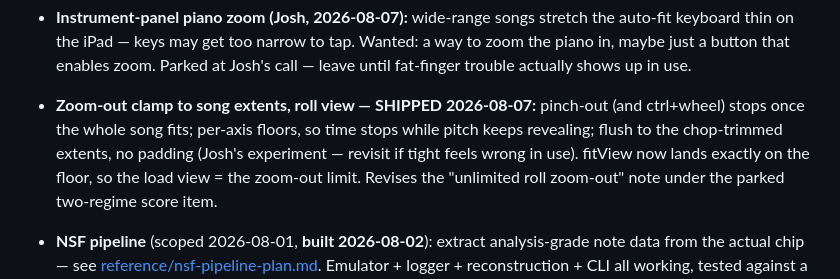
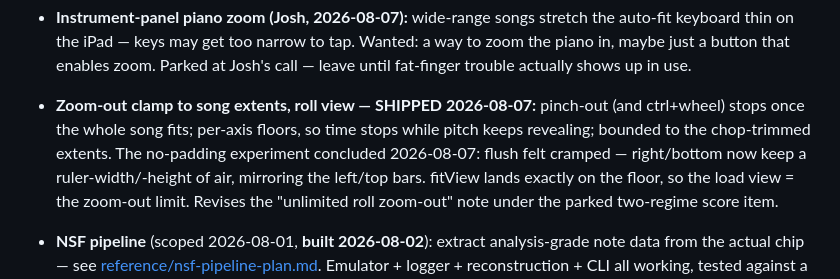
Before and after one commit to joshcough/FF1-OST-Analysis, a Markdown page: open-items.md, the part around the change. Drawn GitHub-style.

Commit message:
Record the padding verdict on the zoom-clamp entry
Co-Authored-By: Claude Fable 5 <noreply@anthropic.com>

```diff
--- a/open-items.md
+++ b/open-items.md
@@ -114,9 +114,10 @@ his behalf.
   trouble actually shows up in use.
 - **Zoom-out clamp to song extents, roll view — SHIPPED 2026-08-07:**
   pinch-out (and ctrl+wheel) stops once the whole song fits; per-axis
-  floors, so time stops while pitch keeps revealing; flush to the
-  chop-trimmed extents, no padding (Josh's experiment — revisit if tight
-  feels wrong in use). fitView now lands exactly on the floor, so the
+  floors, so time stops while pitch keeps revealing; bounded to the
+  chop-trimmed extents. The no-padding experiment concluded 2026-08-07:
+  flush felt cramped — right/bottom now keep a ruler-width/-height of
+  air, mirroring the left/top bars. fitView lands exactly on the floor, so the
   load view = the zoom-out limit. Revises the "unlimited roll zoom-out"
   note under the parked two-regime score item.
 
```
